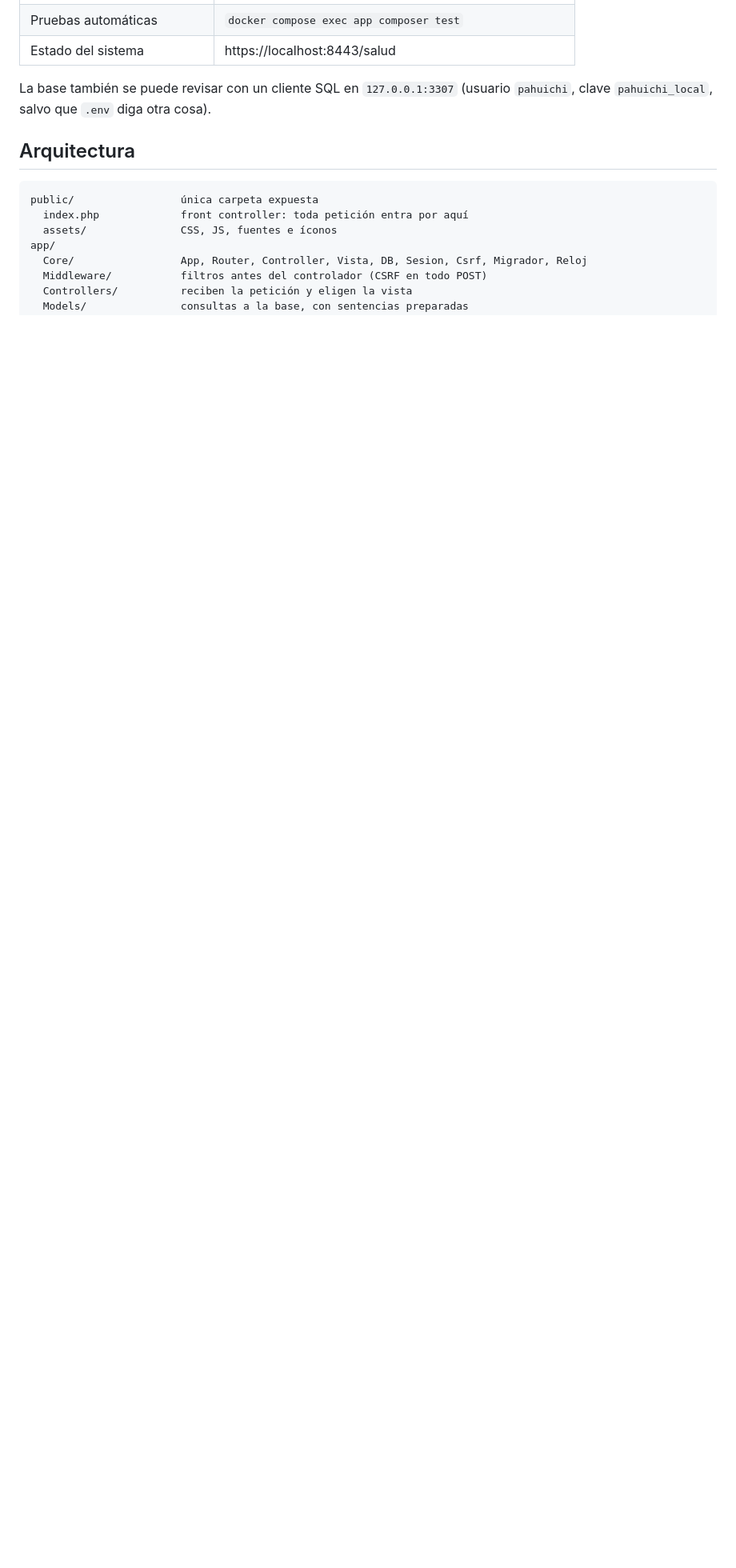
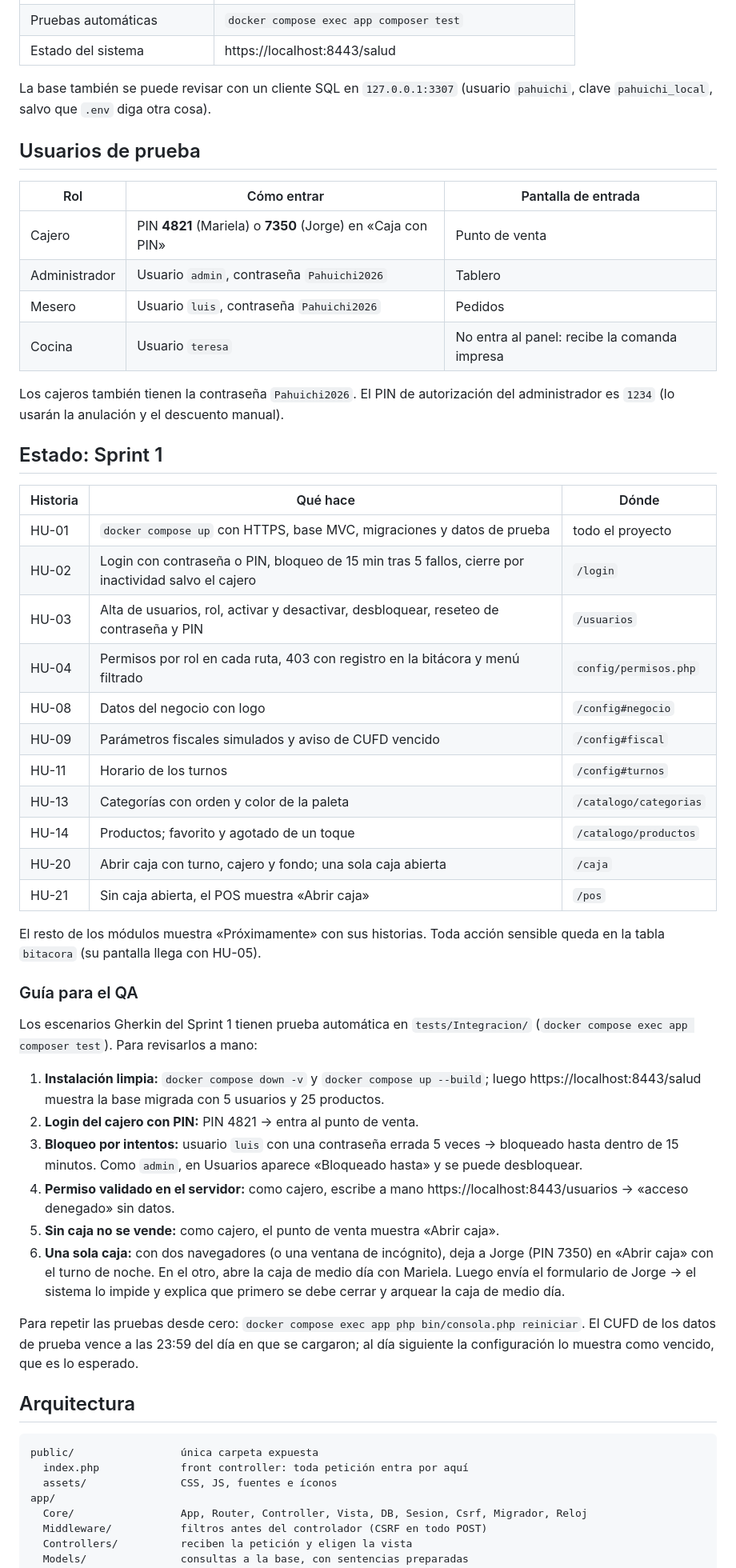
Before and after one commit to C-Edu-U/Pahuichi-Pos, a Markdown page: README.md, the part around the change. Shown at 80% size. GitHub-like rendering; blank space fills up the shorter version.

Commit message:
Documentación del backend del Sprint 1
- README: usuarios de prueba, estado por historia y guía para el QA con los escenarios Gherkin
- DESIGN: clases de la paleta de categorías y componentes nuevos

```diff
--- a/README.md
+++ b/README.md
@@ -33,6 +33,48 @@ La primera vez tarda unos minutos: construye la imagen de PHP, instala las depen
 | Estado del sistema | https://localhost:8443/salud |
 
 La base también se puede revisar con un cliente SQL en `127.0.0.1:3307` (usuario `pahuichi`, clave `pahuichi_local`, salvo que `.env` diga otra cosa).
+
+## Usuarios de prueba
+
+| Rol | Cómo entrar | Pantalla de entrada |
+|---|---|---|
+| Cajero | PIN **4821** (Mariela) o **7350** (Jorge) en «Caja con PIN» | Punto de venta |
+| Administrador | Usuario `admin`, contraseña `Pahuichi2026` | Tablero |
+| Mesero | Usuario `luis`, contraseña `Pahuichi2026` | Pedidos |
+| Cocina | Usuario `teresa` | No entra al panel: recibe la comanda impresa |
+
+Los cajeros también tienen la contraseña `Pahuichi2026`. El PIN de autorización del administrador es `1234` (lo usarán la anulación y el descuento manual).
+
+## Estado: Sprint 1
+
+| Historia | Qué hace | Dónde |
+|---|---|---|
+| HU-01 | `docker compose up` con HTTPS, base MVC, migraciones y datos de prueba | todo el proyecto |
+| HU-02 | Login con contraseña o PIN, bloqueo de 15 min tras 5 fallos, cierre por inactividad salvo el cajero | `/login` |
+| HU-03 | Alta de usuarios, rol, activar y desactivar, desbloquear, reseteo de contraseña y PIN | `/usuarios` |
+| HU-04 | Permisos por rol en cada ruta, 403 con registro en la bitácora y menú filtrado | `config/permisos.php` |
+| HU-08 | Datos del negocio con logo | `/config#negocio` |
+| HU-09 | Parámetros fiscales simulados y aviso de CUFD vencido | `/config#fiscal` |
+| HU-11 | Horario de los turnos | `/config#turnos` |
+| HU-13 | Categorías con orden y color de la paleta | `/catalogo/categorias` |
+| HU-14 | Productos; favorito y agotado de un toque | `/catalogo/productos` |
+| HU-20 | Abrir caja con turno, cajero y fondo; una sola caja abierta | `/caja` |
+| HU-21 | Sin caja abierta, el POS muestra «Abrir caja» | `/pos` |
+
+El resto de los módulos muestra «Próximamente» con sus historias. Toda acción sensible queda en la tabla `bitacora` (su pantalla llega con HU-05).
+
+### Guía para el QA
+
+Los escenarios Gherkin del Sprint 1 tienen prueba automática en `tests/Integracion/` (`docker compose exec app composer test`). Para revisarlos a mano:
+
+1. **Instalación limpia:** `docker compose down -v` y `docker compose up --build`; luego https://localhost:8443/salud muestra la base migrada con 5 usuarios y 25 productos.
+2. **Login del cajero con PIN:** PIN 4821 → entra al punto de venta.
+3. **Bloqueo por intentos:** usuario `luis` con una contraseña errada 5 veces → bloqueado hasta dentro de 15 minutos. Como `admin`, en Usuarios aparece «Bloqueado hasta» y se puede desbloquear.
+4. **Permiso validado en el servidor:** como cajero, escribe a mano https://localhost:8443/usuarios → «acceso denegado» sin datos.
+5. **Sin caja no se vende:** como cajero, el punto de venta muestra «Abrir caja».
+6. **Una sola caja:** con dos navegadores (o una ventana de incógnito), deja a Jorge (PIN 7350) en «Abrir caja» con el turno de noche. En el otro, abre la caja de medio día con Mariela. Luego envía el formulario de Jorge → el sistema lo impide y explica que primero se debe cerrar y arquear la caja de medio día.
+
+Para repetir las pruebas desde cero: `docker compose exec app php bin/consola.php reiniciar`. El CUFD de los datos de prueba vence a las 23:59 del día en que se cargaron; al día siguiente la configuración lo muestra como vencido, que es lo esperado.
 
 ## Arquitectura
 
```
Also changed, not shown: DESIGN.md (+5 -3 lines).
